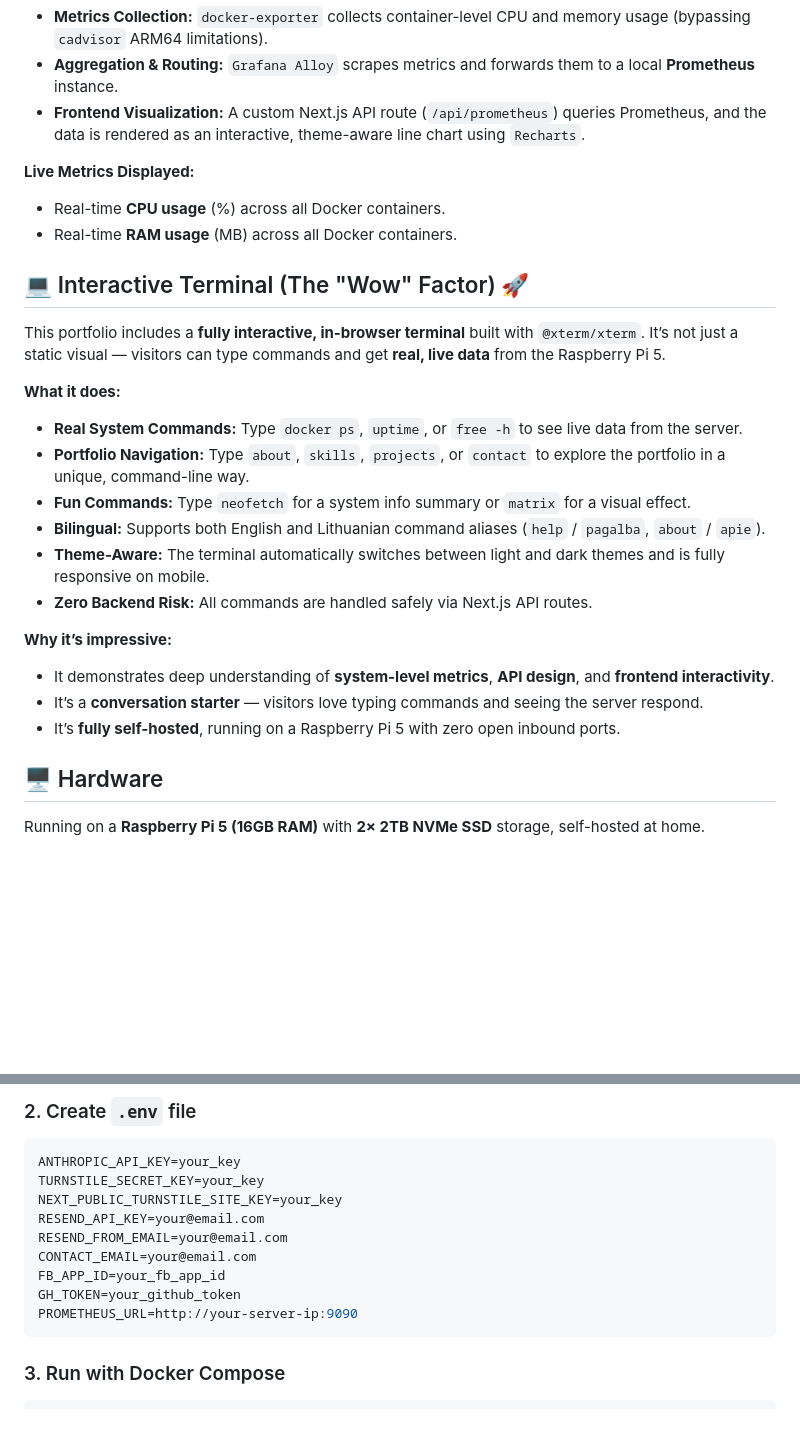
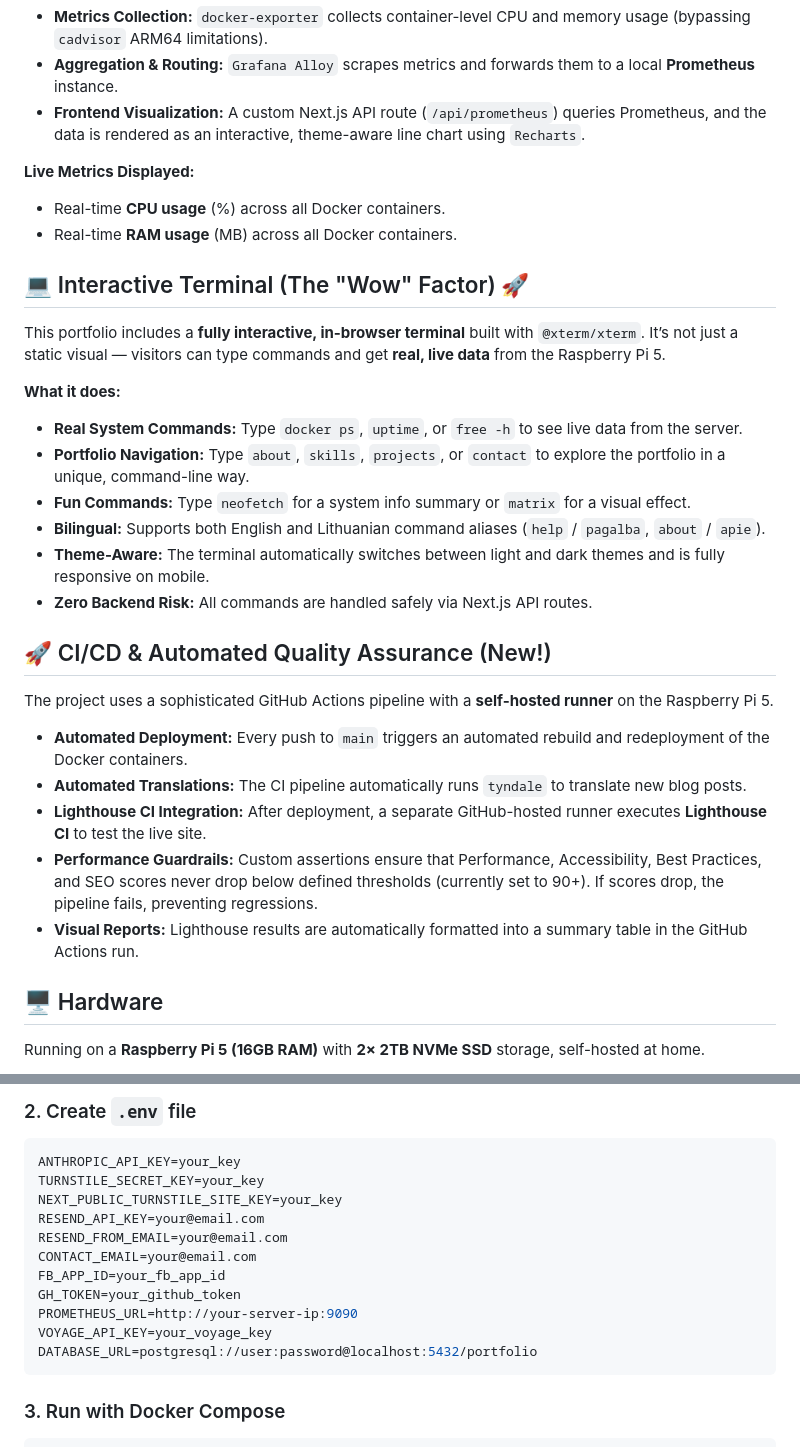
Before and after one commit to adotbyte/new-portfolio, a Markdown page: README.md, 2 parts joined by grey strips. Rendered like a GitHub page; blank space fills up the shorter version.

Commit message:
docs: update README with blog, CI/CD, and new tech stack

````diff
--- a/README.md
+++ b/README.md
@@ -64,6 +79,7 @@ This portfolio features a **native, self-hosted monitoring dashboard** built dir
 - **Frontend Visualization:** A custom Next.js API route (`/api/prometheus`) queries Prometheus, and the data is rendered as an interactive, theme-aware line chart using `Recharts`.
 
 **Live Metrics Displayed:**
+
 - Real-time **CPU usage** (%) across all Docker containers.
 - Real-time **RAM usage** (MB) across all Docker containers.
 
@@ -72,6 +88,7 @@ This portfolio features a **native, self-hosted monitoring dashboard** built dir
 This portfolio includes a **fully interactive, in-browser terminal** built with `@xterm/xterm`. It’s not just a static visual — visitors can type commands and get **real, live data** from the Raspberry Pi 5.
 
 **What it does:**
+
 - **Real System Commands:** Type `docker ps`, `uptime`, or `free -h` to see live data from the server.
 - **Portfolio Navigation:** Type `about`, `skills`, `projects`, or `contact` to explore the portfolio in a unique, command-line way.
 - **Fun Commands:** Type `neofetch` for a system info summary or `matrix` for a visual effect.
@@ -79,10 +96,15 @@ This portfolio includes a **fully interactive, in-browser terminal** built with
 - **Theme-Aware:** The terminal automatically switches between light and dark themes and is fully responsive on mobile.
 - **Zero Backend Risk:** All commands are handled safely via Next.js API routes.
 
-**Why it’s impressive:**
-- It demonstrates deep understanding of **system-level metrics**, **API design**, and **frontend interactivity**.
-- It’s a **conversation starter** — visitors love typing commands and seeing the server respond.
-- It’s **fully self-hosted**, running on a Raspberry Pi 5 with zero open inbound ports.
+## 🚀 CI/CD & Automated Quality Assurance (New!)
+
+The project uses a sophisticated GitHub Actions pipeline with a **self-hosted runner** on the Raspberry Pi 5.
+
+- **Automated Deployment:** Every push to `main` triggers an automated rebuild and redeployment of the Docker containers.
+- **Automated Translations:** The CI pipeline automatically runs `tyndale` to translate new blog posts.
+- **Lighthouse CI Integration:** After deployment, a separate GitHub-hosted runner executes **Lighthouse CI** to test the live site.
+- **Performance Guardrails:** Custom assertions ensure that Performance, Accessibility, Best Practices, and SEO scores never drop below defined thresholds (currently set to 90+). If scores drop, the pipeline fails, preventing regressions.
+- **Visual Reports:** Lighthouse results are automatically formatted into a summary table in the GitHub Actions run.
 
 ## 🖥️ Hardware
 
@@ -109,6 +131,8 @@ CONTACT_EMAIL=your@email.com
 FB_APP_ID=your_fb_app_id
 GH_TOKEN=your_github_token
 PROMETHEUS_URL=http://your-server-ip:9090
+VOYAGE_API_KEY=your_voyage_key
+DATABASE_URL=postgresql://user:password@localhost:5432/portfolio
 ```
 
 ### 3. Run with Docker Compose
````
Also changed, not shown: other parts of README.md (+15 -0 lines).
